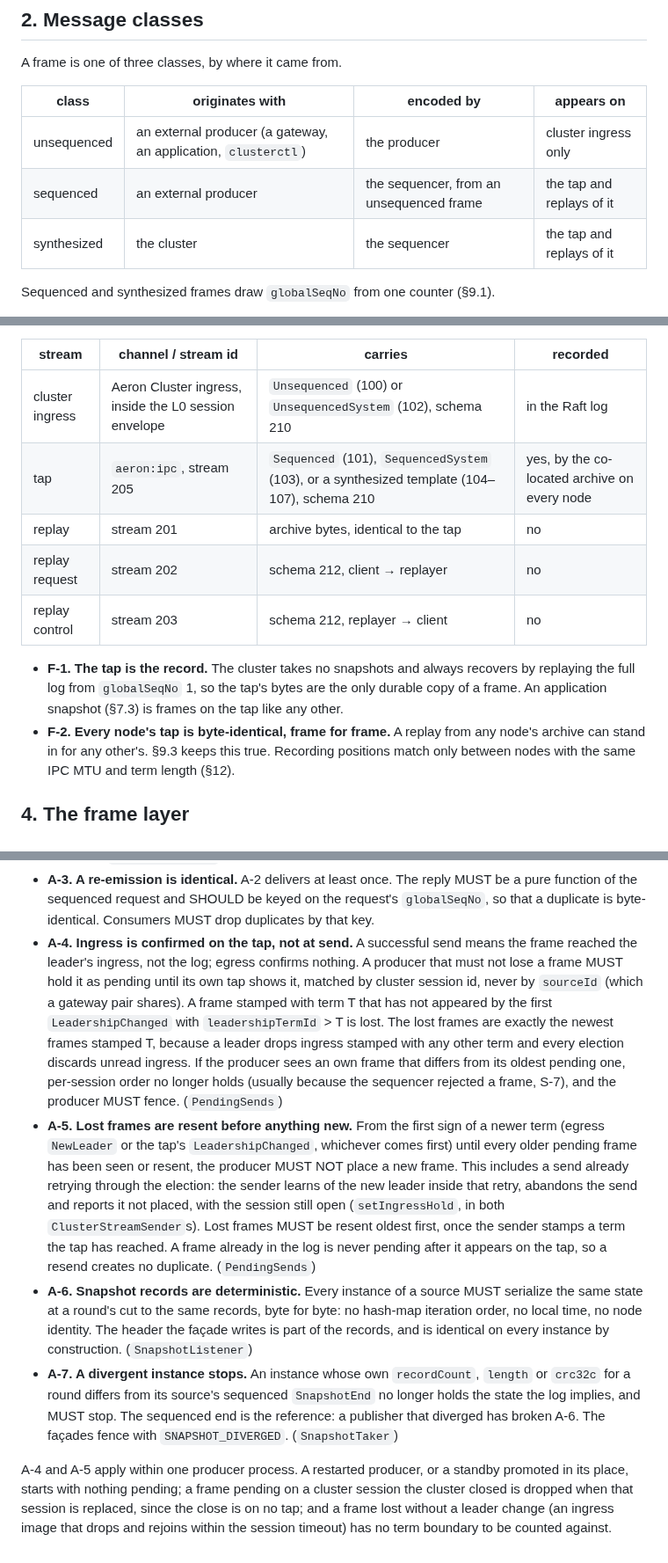
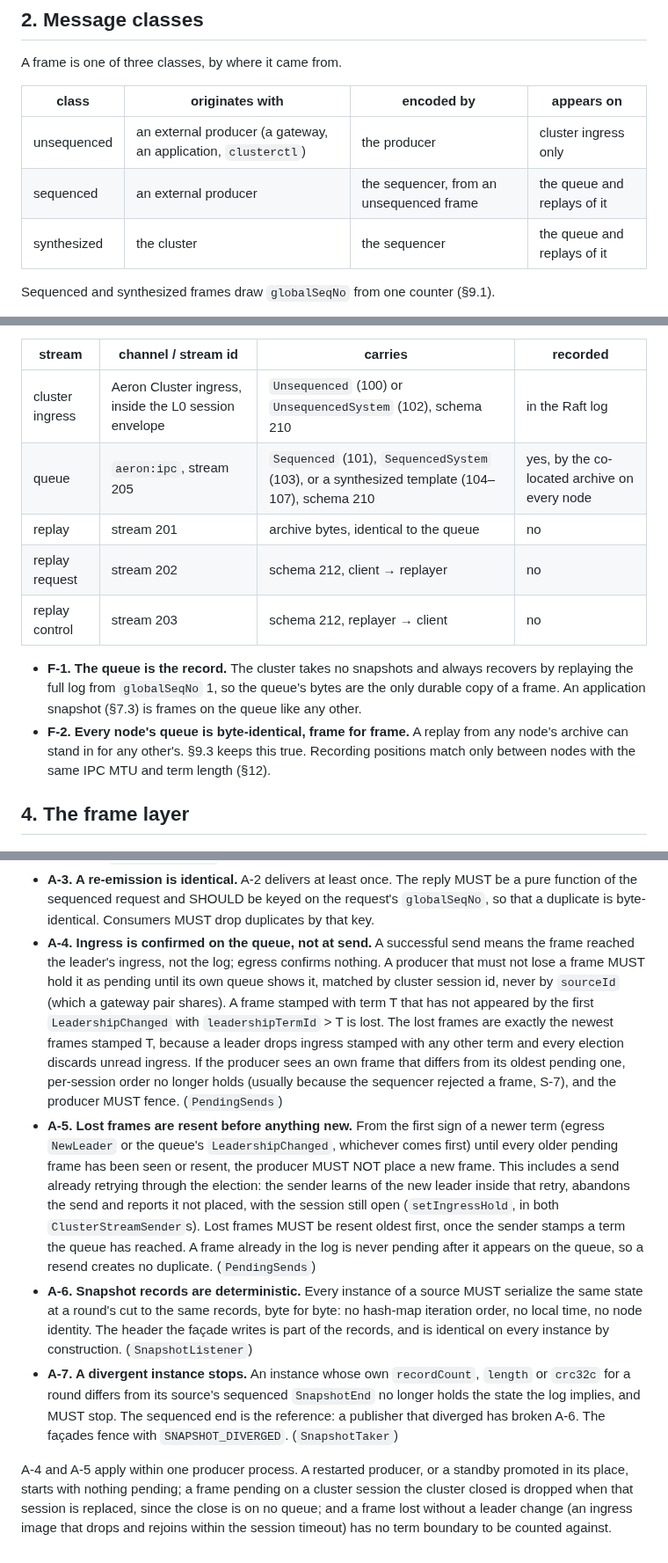
Before and after one commit to FredrikJDahlberg/seqeron, a Markdown page: doc/seqeron-protocol-spec.md, 3 parts joined by grey strips. Shown at 88% size. Rendered like a GitHub page.

```diff
--- a/doc/seqeron-protocol-spec.md
+++ b/doc/seqeron-protocol-spec.md
@@ -47,8 +47,8 @@ A frame is one of three classes, by where it came from.
 | class | originates with | encoded by | appears on |
 | --- | --- | --- | --- |
 | unsequenced | an external producer (a gateway, an application, `clusterctl`) | the producer | cluster ingress only |
-| sequenced | an external producer | the sequencer, from an unsequenced frame | the tap and replays of it |
-| synthesized | the cluster | the sequencer | the tap and replays of it |
+| sequenced | an external producer | the sequencer, from an unsequenced frame | the queue and replays of it |
+| synthesized | the cluster | the sequencer | the queue and replays of it |
 
 Sequenced and synthesized frames draw `globalSeqNo` from one counter (§9.1).
 
@@ -70,15 +70,15 @@ Where each kind of message travels, and which of those streams is the durable re
 | stream | channel / stream id | carries | recorded |
 | --- | --- | --- | --- |
 | cluster ingress | Aeron Cluster ingress, inside the L0 session envelope | `Unsequenced` (100) or `UnsequencedSystem` (102), schema 210 | in the Raft log |
-| tap | `aeron:ipc`, stream 205 | `Sequenced` (101), `SequencedSystem` (103), or a synthesized template (104–107), schema 210 | yes, by the co-located archive on every node |
-| replay | stream 201 | archive bytes, identical to the tap | no |
+| queue | `aeron:ipc`, stream 205 | `Sequenced` (101), `SequencedSystem` (103), or a synthesized template (104–107), schema 210 | yes, by the co-located archive on every node |
+| replay | stream 201 | archive bytes, identical to the queue | no |
 | replay request | stream 202 | schema 212, client → replayer | no |
 | replay control | stream 203 | schema 212, replayer → client | no |
 
-- **F-1. The tap is the record.** The cluster takes no snapshots and always recovers by replaying the
-  full log from `globalSeqNo` 1, so the tap's bytes are the only durable copy of a frame. An application
-  snapshot (§7.3) is frames on the tap like any other.
-- **F-2. Every node's tap is byte-identical, frame for frame.** A replay from any node's archive can
+- **F-1. The queue is the record.** The cluster takes no snapshots and always recovers by replaying the
+  full log from `globalSeqNo` 1, so the queue's bytes are the only durable copy of a frame. An application
+  snapshot (§7.3) is frames on the queue like any other.
+- **F-2. Every node's queue is byte-identical, frame for frame.** A replay from any node's archive can
   stand in for any other's. §9.3 keeps this true. Recording positions match only between nodes with the
   same IPC MTU and term length (§12).
 
@@ -963,9 +963,9 @@ concern sources that take part in snapshot rounds (§7.3, `doc/snapshot.md`).
 - **A-3. A re-emission is identical.** A-2 delivers at least once. The reply MUST be a pure function of
   the sequenced request and SHOULD be keyed on the request's `globalSeqNo`, so that a duplicate is
   byte-identical. Consumers MUST drop duplicates by that key.
-- **A-4. Ingress is confirmed on the tap, not at send.** A successful send means the frame reached the
+- **A-4. Ingress is confirmed on the queue, not at send.** A successful send means the frame reached the
   leader's ingress, not the log; egress confirms nothing. A producer that must not lose a frame MUST
-  hold it as pending until its own tap shows it, matched by cluster session id, never by `sourceId`
+  hold it as pending until its own queue shows it, matched by cluster session id, never by `sourceId`
   (which a gateway pair shares). A frame stamped with term T that has not appeared by the first
   `LeadershipChanged` with `leadershipTermId` > T is lost. The lost frames are exactly the newest
   frames stamped T, because a leader drops ingress stamped with any other term and every election
@@ -973,12 +973,12 @@ concern sources that take part in snapshot rounds (§7.3, `doc/snapshot.md`).
   per-session order no longer holds (usually because the sequencer rejected a frame, S-7), and the
   producer MUST fence. (`PendingSends`)
 - **A-5. Lost frames are resent before anything new.** From the first sign of a newer term (egress
-  `NewLeader` or the tap's `LeadershipChanged`, whichever comes first) until every older pending frame
+  `NewLeader` or the queue's `LeadershipChanged`, whichever comes first) until every older pending frame
   has been seen or resent, the producer MUST NOT place a new frame. This includes a send already
   retrying through the election: the sender learns of the new leader inside that retry, abandons the
   send and reports it not placed, with the session still open (`setIngressHold`, in both
   `ClusterStreamSender`s). Lost frames MUST be resent oldest first, once the sender stamps a term the
-  tap has reached. A frame already in the log is never pending after it appears on the tap, so a resend
+  queue has reached. A frame already in the log is never pending after it appears on the queue, so a resend
   creates no duplicate. (`PendingSends`)
 - **A-6. Snapshot records are deterministic.** Every instance of a source MUST serialize the same state at
   a round's cut to the same records, byte for byte: no hash-map iteration order, no local time, no node
@@ -991,6 +991,6 @@ concern sources that take part in snapshot rounds (§7.3, `doc/snapshot.md`).
 
 A-4 and A-5 apply within one producer process. A restarted producer, or a standby promoted in its
 place, starts with nothing pending; a frame pending on a cluster session the cluster closed is dropped
-when that session is replaced, since the close is on no tap; and a frame lost without a
+when that session is replaced, since the close is on no queue; and a frame lost without a
 leader change (an ingress image that drops and rejoins within the session timeout) has no term boundary
 to be counted against.
```
Also changed, not shown: other parts of doc/seqeron-protocol-spec.md (+16 -16 lines), doc/snapshot.md (+21 -21 lines).
